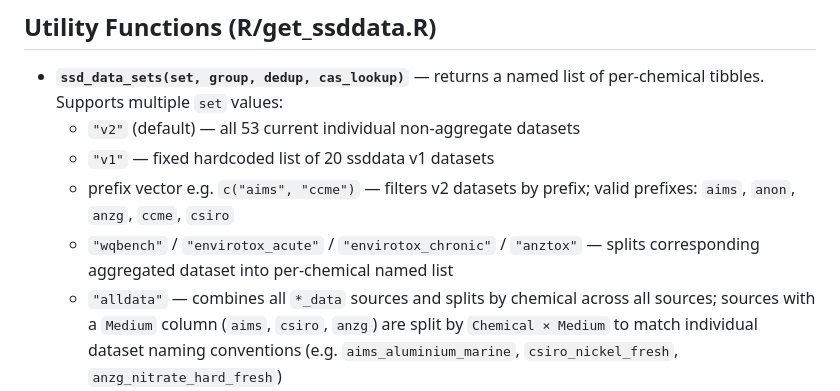
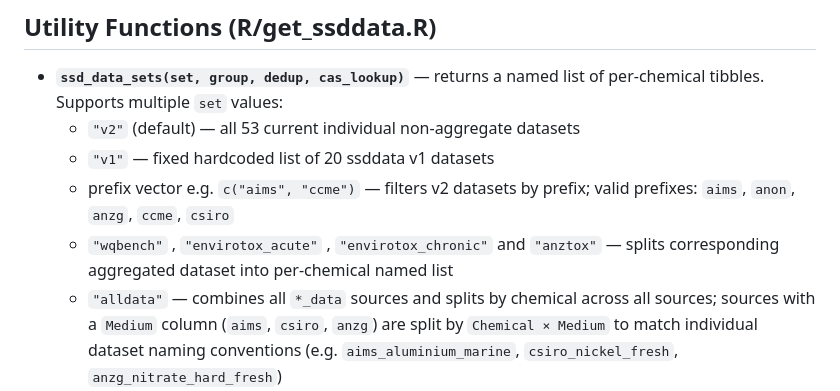
Before and after one commit to open-AIMS/ssddata, a Markdown page: .github/copilot-instructions.md, the part around the change. Rendered like a GitHub page.

Commit message:
Update .github/copilot-instructions.md
Co-authored-by: Joe Thorley <joe@poissonconsulting.ca>

```diff
--- a/.github/copilot-instructions.md
+++ b/.github/copilot-instructions.md
@@ -73,7 +73,7 @@ Key vectors to update when adding datasets:
   - `"v2"` (default) — all 53 current individual non-aggregate datasets
   - `"v1"` — fixed hardcoded list of 20 ssddata v1 datasets
   - prefix vector e.g. `c("aims", "ccme")` — filters v2 datasets by prefix; valid prefixes: `aims`, `anon`, `anzg`, `ccme`, `csiro`
-  - `"wqbench"` / `"envirotox_acute"` / `"envirotox_chronic"` / `"anztox"` — splits corresponding aggregated dataset into per-chemical named list
+  - `"wqbench"` , `"envirotox_acute"` , `"envirotox_chronic"` and `"anztox"` — splits corresponding aggregated dataset into per-chemical named list
   - `"alldata"` — combines all `*_data` sources and splits by chemical across all sources; sources with a `Medium` column (`aims`, `csiro`, `anzg`) are split by `Chemical × Medium` to match individual dataset naming conventions (e.g. `aims_aluminium_marine`, `csiro_nickel_fresh`, `anzg_nitrate_hard_fresh`)
   - `group` (character vector, default `NULL`) — further splits each dataset by named column(s), appending values to dataset names; absent columns silently skipped
   - `dedup` (`"geomean"` default or `"none"`) — collapses duplicate Species rows via geometric mean, or reports them; emits `message()` in both cases
```
